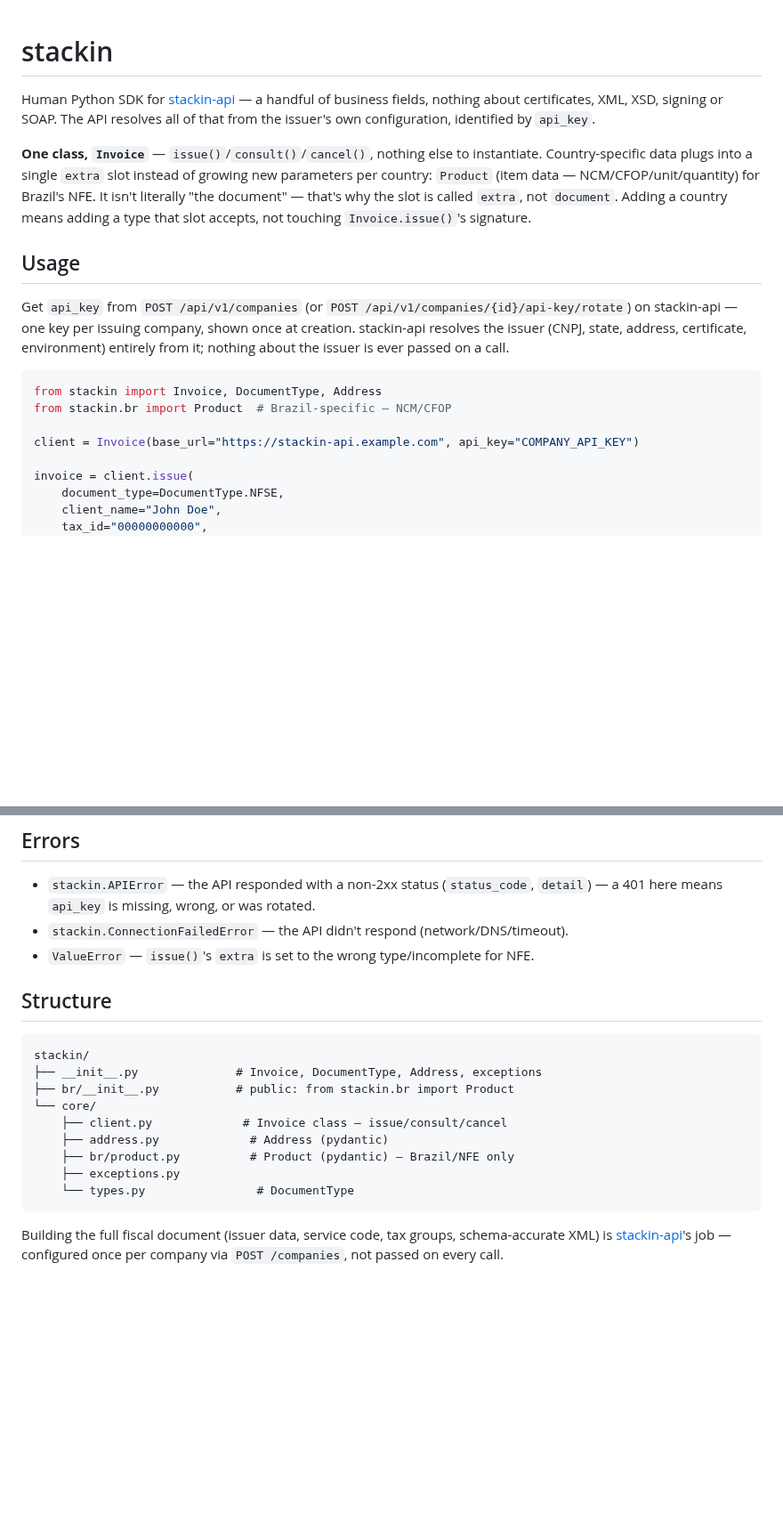
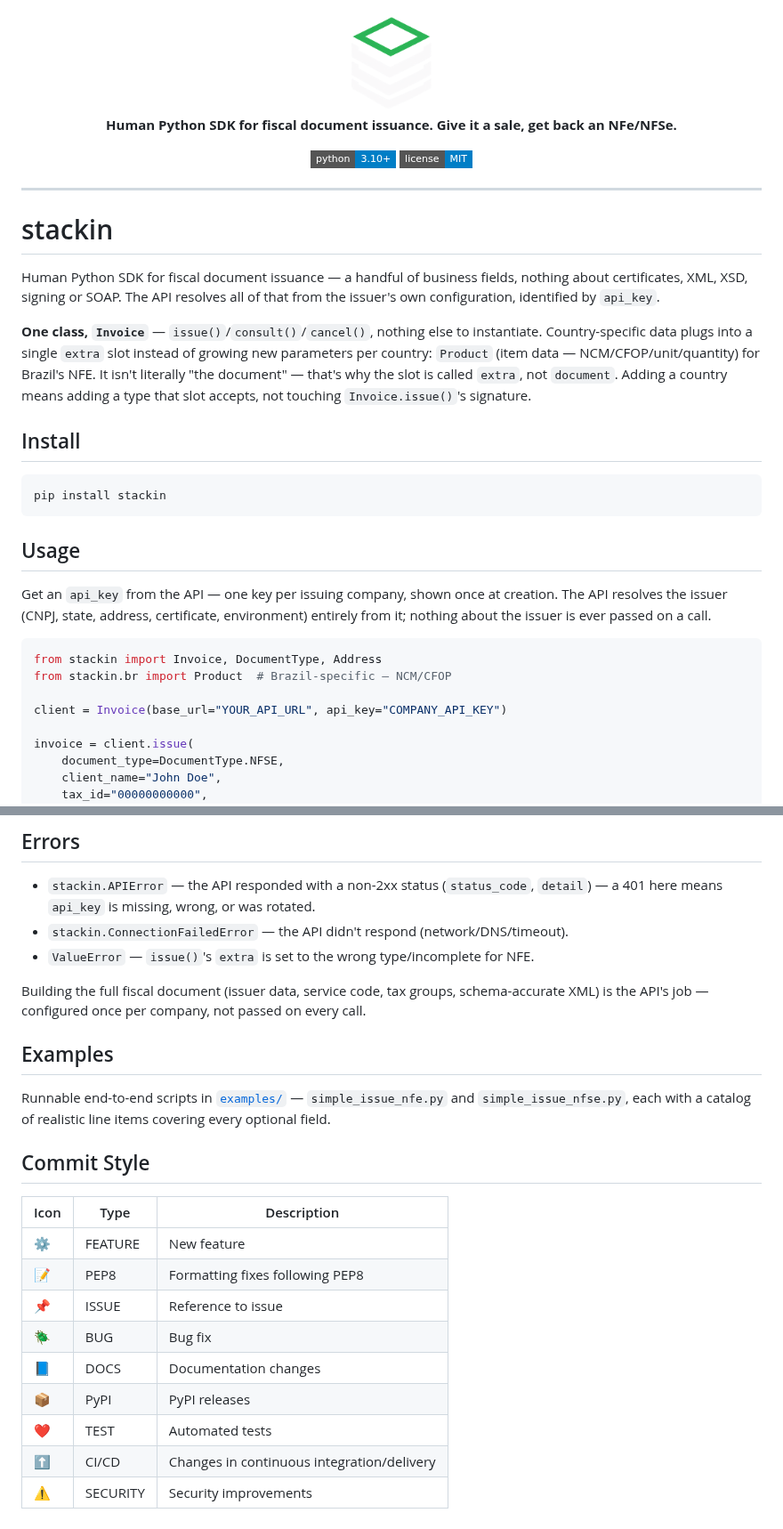
Before and after one commit to stackin-io/stackin-python-sdk, a Markdown page: README.md, 2 parts joined by grey strips. Shown at 89% size. Rendered like a GitHub page; pictures changed too: docs/assets/stackin.png (added); badges without logos; blank space fills up the shorter version.

Commit message:
📘 rewrite README: logo, drop API endpoint coupling, remove Structure section

````diff
--- a/README.md
+++ b/README.md
@@ -1,18 +1,37 @@
+<div align="center">
+
+<img src="https://raw.githubusercontent.com/stackin-io/stackin-python-sdk/main/docs/assets/stackin.png" width="120" />
+
+**Human Python SDK for fiscal document issuance. Give it a sale, get back an NFe/NFSe.**
+
+[![Python](https://img.shields.io/badge/python-3.10%2B-blue?style=flat-square)](pyproject.toml)
+[![License](https://img.shields.io/badge/license-MIT-informational?style=flat-square)](https://github.com/stackin-io/stackin-python-sdk)
+
+</div>
+
+---
+
 # stackin
 
-Human Python SDK for [stackin-api](../stackin_api) — a handful of business fields, nothing about certificates, XML, XSD, signing or SOAP. The API resolves all of that from the issuer's own configuration, identified by `api_key`.
+Human Python SDK for fiscal document issuance — a handful of business fields, nothing about certificates, XML, XSD, signing or SOAP. The API resolves all of that from the issuer's own configuration, identified by `api_key`.
 
 **One class, `Invoice`** — `issue()`/`consult()`/`cancel()`, nothing else to instantiate. Country-specific data plugs into a single `extra` slot instead of growing new parameters per country: `Product` (item data — NCM/CFOP/unit/quantity) for Brazil's NFE. It isn't literally "the document" — that's why the slot is called `extra`, not `document`. Adding a country means adding a type that slot accepts, not touching `Invoice.issue()`'s signature.
 
+## Install
+
+```bash
+pip install stackin
+```
+
 ## Usage
 
-Get `api_key` from `POST /api/v1/companies` (or `POST /api/v1/companies/{id}/api-key/rotate`) on stackin-api — one key per issuing company, shown once at creation. stackin-api resolves the issuer (CNPJ, state, address, certificate, environment) entirely from it; nothing about the issuer is ever passed on a call.
+Get an `api_key` from the API — one key per issuing company, shown once at creation. The API resolves the issuer (CNPJ, state, address, certificate, environment) entirely from it; nothing about the issuer is ever passed on a call.
 
 ```python
 from stackin import Invoice, DocumentType, Address
 from stackin.br import Product  # Brazil-specific — NCM/CFOP
 
-client = Invoice(base_url="https://stackin-api.example.com", api_key="COMPANY_API_KEY")
+client = Invoice(base_url="YOUR_API_URL", api_key="COMPANY_API_KEY")
 
 invoice = client.issue(
     document_type=DocumentType.NFSE,
@@ -52,18 +71,22 @@ client.issue(
 - `stackin.ConnectionFailedError` — the API didn't respond (network/DNS/timeout).
 - `ValueError` — `issue()`'s `extra` is set to the wrong type/incomplete for NFE.
 
-## Structure
+Building the full fiscal document (issuer data, service code, tax groups, schema-accurate XML) is the API's job — configured once per company, not passed on every call.
 
-```
-stackin/
-├── __init__.py              # Invoice, DocumentType, Address, exceptions
-├── br/__init__.py           # public: from stackin.br import Product
-└── core/
-    ├── client.py             # Invoice class — issue/consult/cancel
-    ├── address.py             # Address (pydantic)
-    ├── br/product.py          # Product (pydantic) — Brazil/NFE only
-    ├── exceptions.py
-    └── types.py                # DocumentType
-```
+## Examples
 
-Building the full fiscal document (issuer data, service code, tax groups, schema-accurate XML) is [stackin-api](../stackin_api)'s job — configured once per company via `POST /companies`, not passed on every call.
+Runnable end-to-end scripts in [`examples/`](examples/) — `simple_issue_nfe.py` and `simple_issue_nfse.py`, each with a catalog of realistic line items covering every optional field.
+
+## Commit Style
+
+| Icon | Type      | Description                                |
+|------|-----------|--------------------------------------------|
+| ⚙️   | FEATURE   | New feature                                |
+| 📝   | PEP8      | Formatting fixes following PEP8            |
+| 📌   | ISSUE     | Reference to issue                         |
+| 🪲   | BUG       | Bug fix                                    |
+| 📘   | DOCS      | Documentation changes                      |
+| 📦   | PyPI      | PyPI releases                              |
+| ❤️️   | TEST      | Automated tests                            |
+| ⬆️   | CI/CD     | Changes in continuous integration/delivery |
+| ⚠️   | SECURITY  | Security improvements                      |
````
